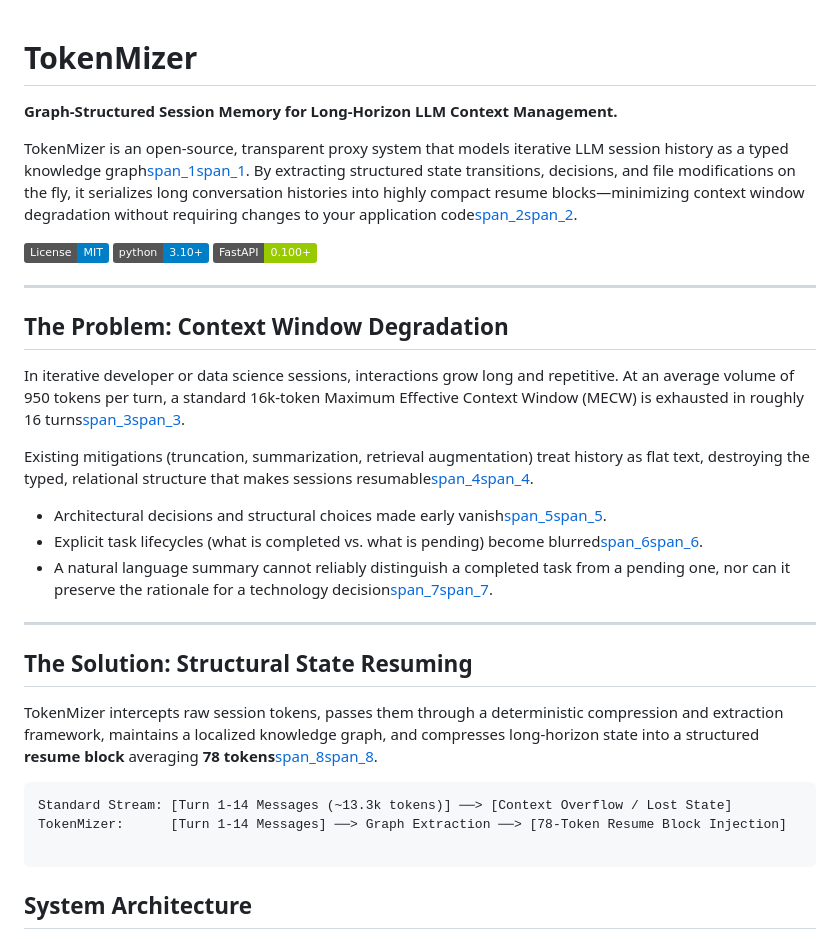
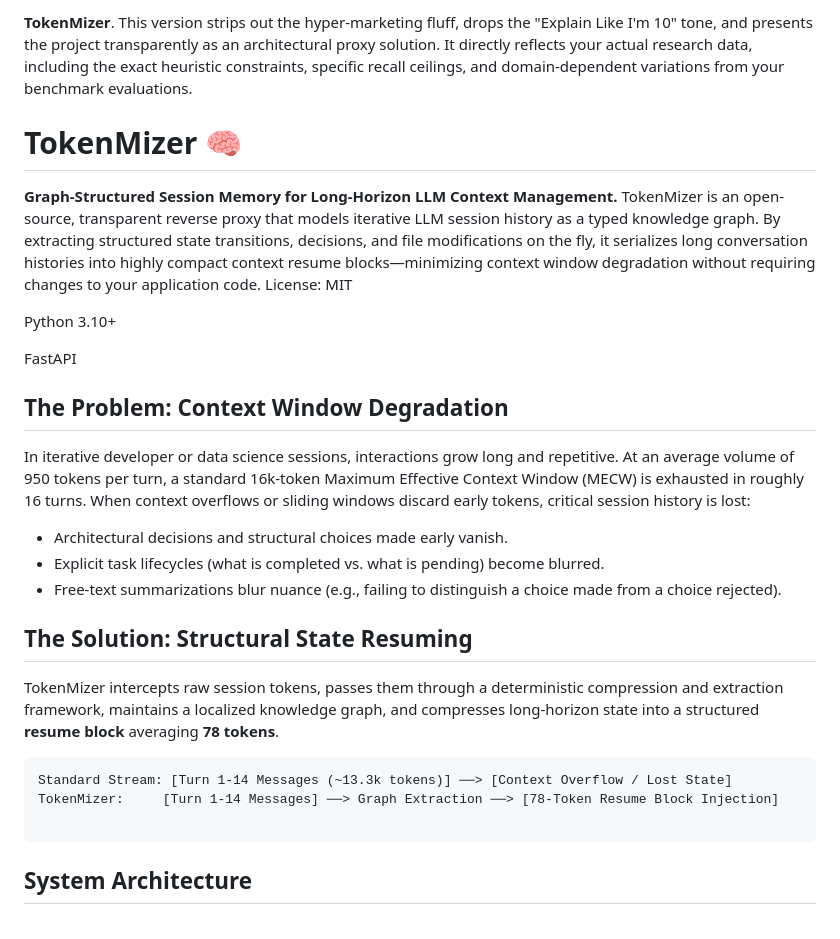
Before and after one commit to Shweta-Mishra-ai/tokenmizer-research, a Markdown page: README.md, the part around one of its changes. GitHub-like rendering; badges without logos.

````diff
--- a/README.md
+++ b/README.md
@@ -1,34 +1,24 @@
+ **TokenMizer**.
+This version strips out the hyper-marketing fluff, drops the "Explain Like I'm 10" tone, and presents the project transparently as an architectural proxy solution. It directly reflects your actual research data, including the exact heuristic constraints, specific recall ceilings, and domain-dependent variations from your benchmark evaluations.
+# TokenMizer 🧠
+**Graph-Structured Session Memory for Long-Horizon LLM Context Management.**
+TokenMizer is an open-source, transparent reverse proxy that models iterative LLM session history as a typed knowledge graph. By extracting structured state transitions, decisions, and file modifications on the fly, it serializes long conversation histories into highly compact context resume blocks—minimizing context window degradation without requiring changes to your application code.
+License: MIT
 
-# TokenMizer
+Python 3.10+
 
-**Graph-Structured Session Memory for Long-Horizon LLM Context Management.**
-
-TokenMizer is an open-source, transparent proxy system that models iterative LLM session history as a typed knowledge graph[span_1](start_span)[span_1](end_span). By extracting structured state transitions, decisions, and file modifications on the fly, it serializes long conversation histories into highly compact resume blocks—minimizing context window degradation without requiring changes to your application code[span_2](start_span)[span_2](end_span).
-
-[![License: MIT](https://img.shields.io/badge/License-MIT-blue.svg)](LICENSE)
-[![Python 3.10+](https://img.shields.io/badge/python-3.10+-blue.svg)](https://python.org)
-[![FastAPI](https://img.shields.io/badge/FastAPI-0.100+-green.svg)](https://fastapi.tiangolo.com)
-
----
-
+FastAPI
 ## The Problem: Context Window Degradation
-
-In iterative developer or data science sessions, interactions grow long and repetitive. At an average volume of 950 tokens per turn, a standard 16k-token Maximum Effective Context Window (MECW) is exhausted in roughly 16 turns[span_3](start_span)[span_3](end_span).
-
-Existing mitigations (truncation, summarization, retrieval augmentation) treat history as flat text, destroying the typed, relational structure that makes sessions resumable[span_4](start_span)[span_4](end_span).
-* Architectural decisions and structural choices made early vanish[span_5](start_span)[span_5](end_span).
-* Explicit task lifecycles (what is completed vs. what is pending) become blurred[span_6](start_span)[span_6](end_span).
-* A natural language summary cannot reliably distinguish a completed task from a pending one, nor can it preserve the rationale for a technology decision[span_7](start_span)[span_7](end_span).
-
----
-
+In iterative developer or data science sessions, interactions grow long and repetitive. At an average volume of 950 tokens per turn, a standard 16k-token Maximum Effective Context Window (MECW) is exhausted in roughly 16 turns.
+When context overflows or sliding windows discard early tokens, critical session history is lost:
+ * Architectural decisions and structural choices made early vanish.
+ * Explicit task lifecycles (what is completed vs. what is pending) become blurred.
+ * Free-text summarizations blur nuance (e.g., failing to distinguish a choice made from a choice rejected).
 ## The Solution: Structural State Resuming
-
-TokenMizer intercepts raw session tokens, passes them through a deterministic compression and extraction framework, maintains a localized knowledge graph, and compresses long-horizon state into a structured **resume block** averaging **78 tokens**[span_8](start_span)[span_8](end_span).
-
-```text
+TokenMizer intercepts raw session tokens, passes them through a deterministic compression and extraction framework, maintains a localized knowledge graph, and compresses long-horizon state into a structured **resume block** averaging **78 tokens**.
+```
 Standard Stream: [Turn 1-14 Messages (~13.3k tokens)] ──> [Context Overflow / Lost State]
-TokenMizer:      [Turn 1-14 Messages] ──> Graph Extraction ──> [78-Token Resume Block Injection]
+TokenMizer:     [Turn 1-14 Messages] ──> Graph Extraction ──> [78-Token Resume Block Injection]
 
 ```
 ## System Architecture
````
Also changed, not shown: other parts of README.md (+77 -121 lines).
